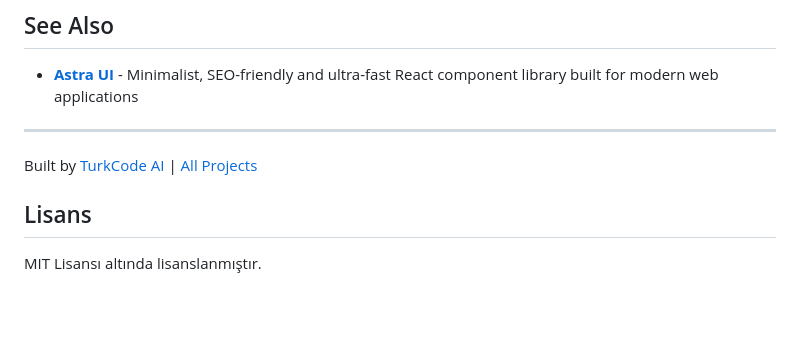
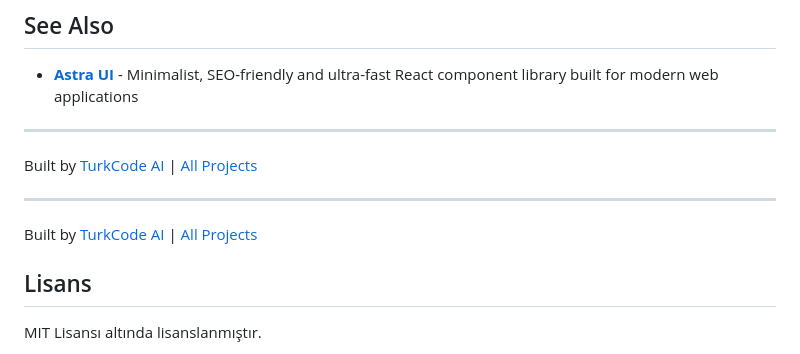
Before and after one commit to turkcode-ai/chatgpt-prompt-engineering, a Markdown page: README.md, the part around the change. Drawn GitHub-style; blank space fills up the shorter version.

```diff
--- a/README.md
+++ b/README.md
@@ -365,6 +365,11 @@ Bu projeye katkıda bulunmak isterseniz, lütfen GitHub üzerindeki [repo](https
 Built by [TurkCode AI](https://turkcode.net) | [All Projects](https://github.com/turkcode-ai)
 
 
+---
+
+Built by [TurkCode AI](https://turkcode.net) | [All Projects](https://github.com/turkcode-ai)
+
+
 ## Lisans
 
 MIT Lisansı altında lisanslanmıştır.
```
